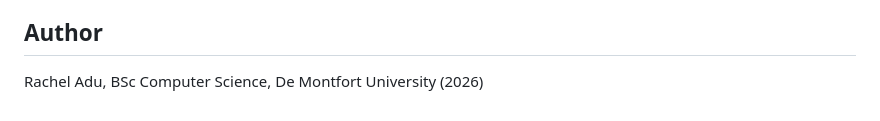
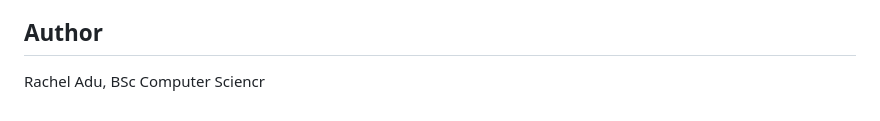
Before and after one commit to racheladu84/retail-analytics-application, a Markdown page: README.md, the part around the change. Rendered like a GitHub page.

```diff
--- a/README.md
+++ b/README.md
@@ -224,4 +224,4 @@ Manual black-box UI testing with 42 test cases covering authentication, password
 
 ## Author
 
-Rachel Adu, BSc Computer Science, De Montfort University (2026)
+Rachel Adu, BSc Computer Sciencr
```
